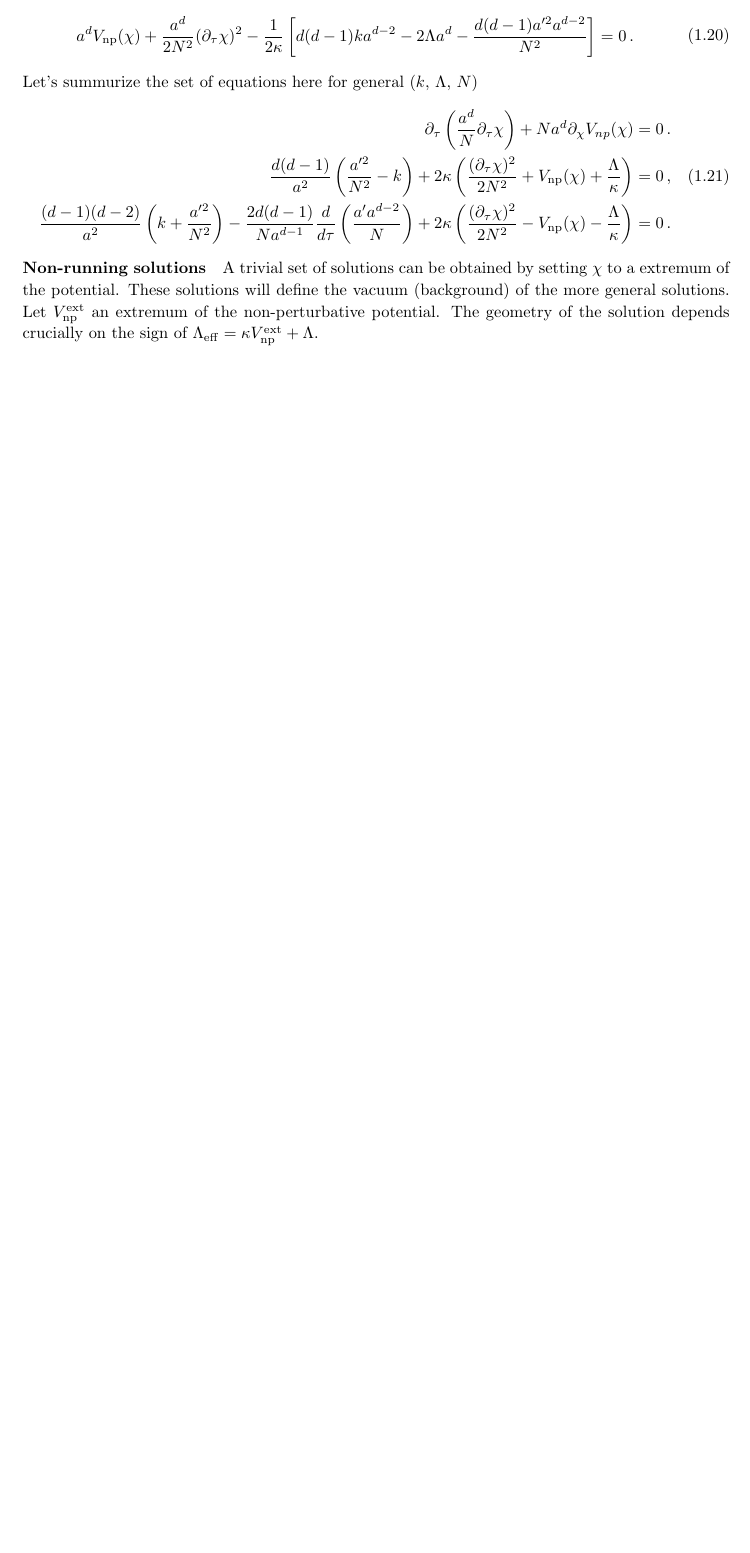
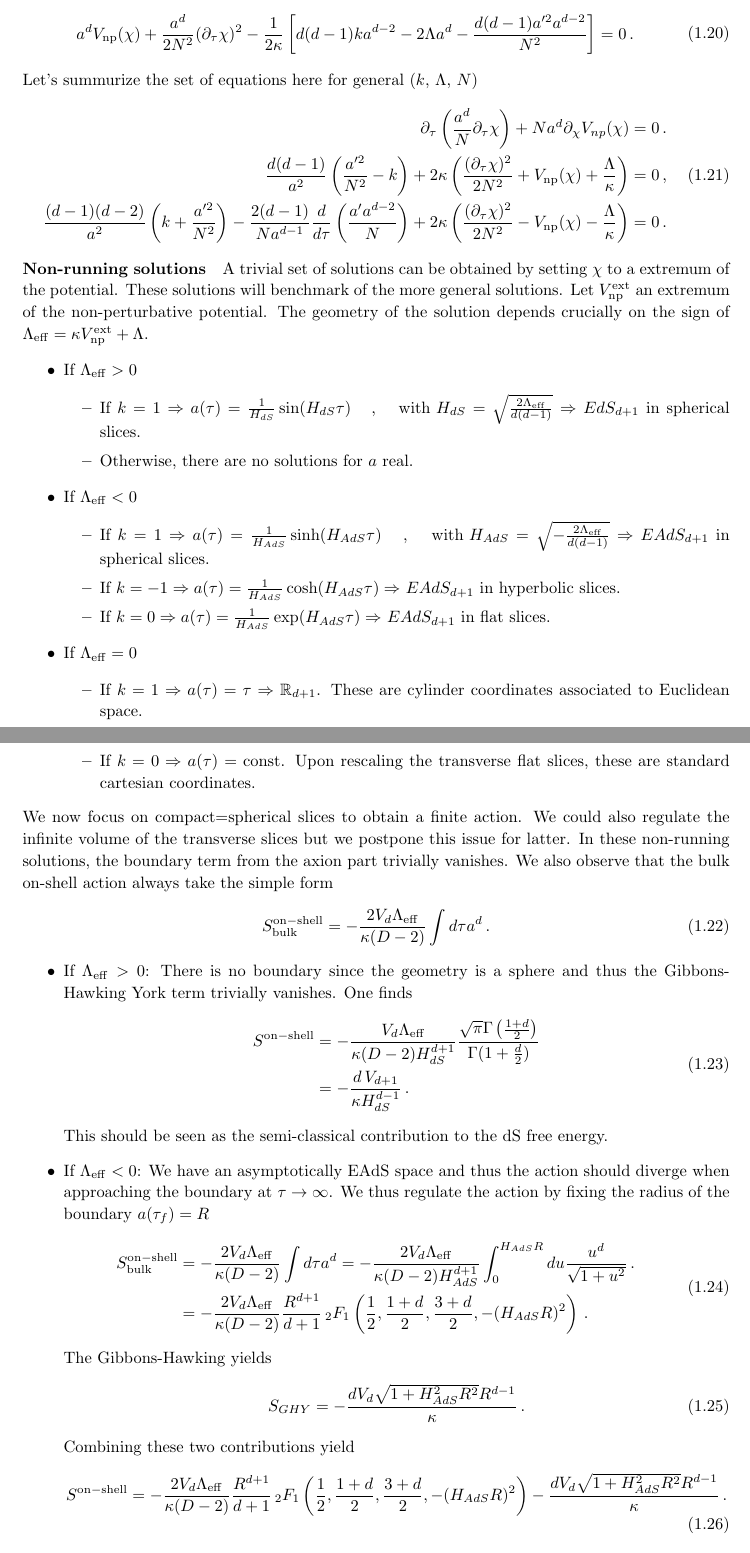
Before and after one commit to PaulGh44/projects, a LaTeX document (Axion/NotesAxion.tex): part of page 4 of 4 before the commit and two parts of pages 4 and 5 of 5 after it, the two joined at a grey line, cut so that both start at the same text, the shorter picture padded with empty space. Compiled offline with pdfLaTeX.

Commit message:
WIP:wormholes/CFT

```diff
--- a/Axion/NotesAxion.tex
+++ b/Axion/NotesAxion.tex
@@ -326,8 +326,56 @@ Let's summurize the set of equations here for general ($k,\,\Lambda,\,N$)
   \begin{aligned}
     \partial_\tau\left(\frac{a^d}{N}\partial_\tau \chi\right)+Na^{d}\partial_{\chi}V_{np}(\chi)&=0\,.\\
     \frac{d(d-1)}{a^2}\left(\frac{a'^2}{N^2}-k\right)+2\kappa\left(\frac{(\partial_\tau \chi)^2}{2N^2}+V_{\rm np}(\chi)+\frac{\Lambda}{\kappa}\right)&=0\,,\\
-    \frac{(d-1)(d-2)}{a^2}\left(k+\frac{a'^2}{N^2}\right)-\frac{2d(d-1)}{Na^{d-1}}\frac{d}{d\tau}\left(\frac{a' a^{d-2}}{N}\right)+2\kappa \left(\frac{(\partial_\tau \chi)^2}{2N^2}-V_{\rm np}(\chi)-\frac{\Lambda}{\kappa}\right)&=0\,.
+    \frac{(d-1)(d-2)}{a^2}\left(k+\frac{a'^2}{N^2}\right)-\frac{2(d-1)}{Na^{d-1}}\frac{d}{d\tau}\left(\frac{a' a^{d-2}}{N}\right)+2\kappa \left(\frac{(\partial_\tau \chi)^2}{2N^2}-V_{\rm np}(\chi)-\frac{\Lambda}{\kappa}\right)&=0\,.
   \end{aligned}
 \end{equation}
 \paragraph{Non-running solutions}
-A trivial set of solutions can be obtained by setting $\chi$ to a extremum of the potential. These solutions will define the vacuum (background) of the more general solutions. Let $V_{\rm np}^{\rm ext}$ an extremum of the non-perturbative potential. The geometry of the solution depends crucially on the sign of $\Lambda_{\rm eff}=\kappa V_{\rm np}^{\rm ext}+\Lambda$.
+A trivial set of solutions can be obtained by setting $\chi$ to a extremum of the potential. These solutions will benchmark of the more general solutions. Let $V_{\rm np}^{\rm ext}$ an extremum of the non-perturbative potential. The geometry of the solution depends crucially on the sign of $\Lambda_{\rm eff}=\kappa V_{\rm np}^{\rm ext}+\Lambda$.
+\begin{itemize}
+  \item If $\Lambda_{\rm eff}>0$
+  \begin{itemize}
+    \item If $k=1\Rightarrow a(\tau)=\frac{1}{H_{dS}}\sin(H_{dS}\tau)\sp \text{with } H_{dS}=\sqrt{\frac{2\Lambda_{\rm eff}}{d(d-1)}}\Rightarrow$ $EdS_{d+1}$ in spherical slices.
+    \item Otherwise, there are no solutions for $a$ real.
+  \end{itemize}
+  \item If $\Lambda_{\rm eff}<0$
+  \begin{itemize}
+    \item If $k=1\Rightarrow a(\tau)=\frac{1}{H_{AdS}}\sinh(H_{AdS}\tau)\sp \text{with } H_{AdS}=\sqrt{-\frac{2\Lambda_{\rm eff}}{d(d-1)}}\Rightarrow$ $EAdS_{d+1}$ in spherical slices.
+    \item If $k=-1\Rightarrow a(\tau)=\frac{1}{H_{AdS}}\cosh(H_{AdS}\tau)\Rightarrow$ $EAdS_{d+1}$ in hyperbolic slices.
+    \item If $k=0\Rightarrow a(\tau)=\frac{1}{H_{AdS}}\exp(H_{AdS}\tau)\Rightarrow$ $EAdS_{d+1}$ in flat slices.
+  \end{itemize}
+  \item If $\Lambda_{\rm eff}=0$
+    \begin{itemize}
+      \item If $k=1\Rightarrow a(\tau)=\tau \Rightarrow \mathbb{R}_{d+1}$. These are cylinder coordinates associated to Euclidean space.
+      \item If $k=0\Rightarrow a(\tau) = \rm{const}$. Upon rescaling the transverse flat slices, these are standard cartesian coordinates.
+    \end{itemize}
+\end{itemize}
+We now focus on compact=spherical slices to obtain a finite action. We could also regulate the infinite volume of the transverse slices but we postpone this issue for latter. In these non-running solutions, the boundary term from the axion part trivially vanishes. We also observe that the bulk on-shell action always take the simple form
+\begin{equation}\label{eq:bulkonshelltrivial}
+  S^{\rm on-shell}_{\rm bulk} =-\frac{2V_d\Lambda_{\rm eff}}{\kappa(D-2)}\int d\tau a^d\,.
+\end{equation}
+\begin{itemize}
+  \item If $\Lambda_{\rm eff}>0$: There is no boundary since the geometry is a sphere and thus the Gibbons-Hawking York term trivially vanishes. One finds
+  \begin{equation}
+    \begin{aligned}
+      S^{\rm on-shell} &= -\frac{V_d\Lambda_{\rm eff}}{\kappa(D-2)H_{dS}^{d+1}}\frac{\sqrt{\pi}\Gamma\left(\frac{1+d}{2}\right)}{\Gamma(1+\frac{d}{2})}\\
+      &= -\frac{d\,V_{d+1}}{\kappa H_{dS}^{d-1}}\,.
+    \end{aligned}
+  \end{equation}
+  This should be seen as the semi-classical contribution to the dS free energy.
+  \item If $\Lambda_{\rm eff}<0$: We have an asymptotically EAdS space and thus the action should diverge when approaching the boundary at $\tau \to \infty$. We thus regulate the action by fixing the radius of the boundary $a(\tau_f)=R$
+  \begin{equation}
+  \begin{aligned}
+    S^{\rm on-shell}_{\rm bulk} &=-\frac{2V_d\Lambda_{\rm eff}}{\kappa(D-2)}\int d\tau a^d = -\frac{2V_d\Lambda_{\rm eff}}{\kappa(D-2)H_{AdS}^{d+1}} \int_0^{H_{AdS}R}du \frac{u^{d}}{\sqrt{1+u^2}}\,.\\
+    &=-\frac{2V_d\Lambda_{\rm eff}}{\kappa(D-2)} \frac{R^{d+1}}{d+1}\,{}_2F_1\left(\frac{1}{2},\frac{1+d}{2},\frac{3+d}{2},-(H_{AdS}R)^2\right)\,.
+  \end{aligned}
+  \end{equation}
+  The Gibbons-Hawking yields
+  \begin{equation}
+    S_{GHY}=-\frac{dV_{d}\sqrt{1+H_{AdS}^2 R^2}R^{d-1}}{\kappa}\,.
+  \end{equation}
+  Combining these two contributions yield
+  \begin{equation}
+    S^{\rm on-shell} = -\frac{2V_d\Lambda_{\rm eff}}{\kappa(D-2)} \frac{R^{d+1}}{d+1}\,{}_2F_1\left(\frac{1}{2},\frac{1+d}{2},\frac{3+d}{2},-(H_{AdS}R)^2\right)-\frac{dV_{d}\sqrt{1+H_{AdS}^2 R^2}R^{d-1}}{\kappa}\,.
+  \end{equation}
+  \item If $\Lambda_{\rm eff}=0$: the bulk on-shell action trivially vanishes. We still need to regularize the integral because the GHY term diverges. We thus obtain
+  \begin{equation}
```
Also changed, not shown: MQMentanglement/Notesc=1.tex (+1 -1 lines), Axion/NotesAxion.pdf (added), MQMentanglement/Notesc=1.pdf (added), Axion/NotesAxion.tex (9 more changed lines).
